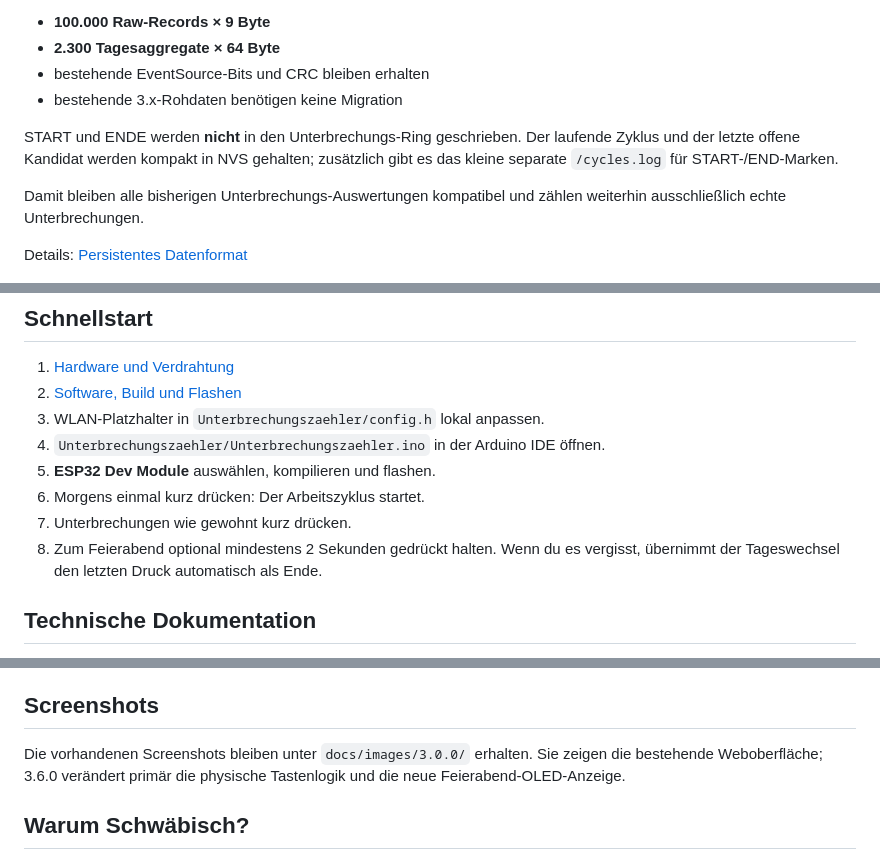
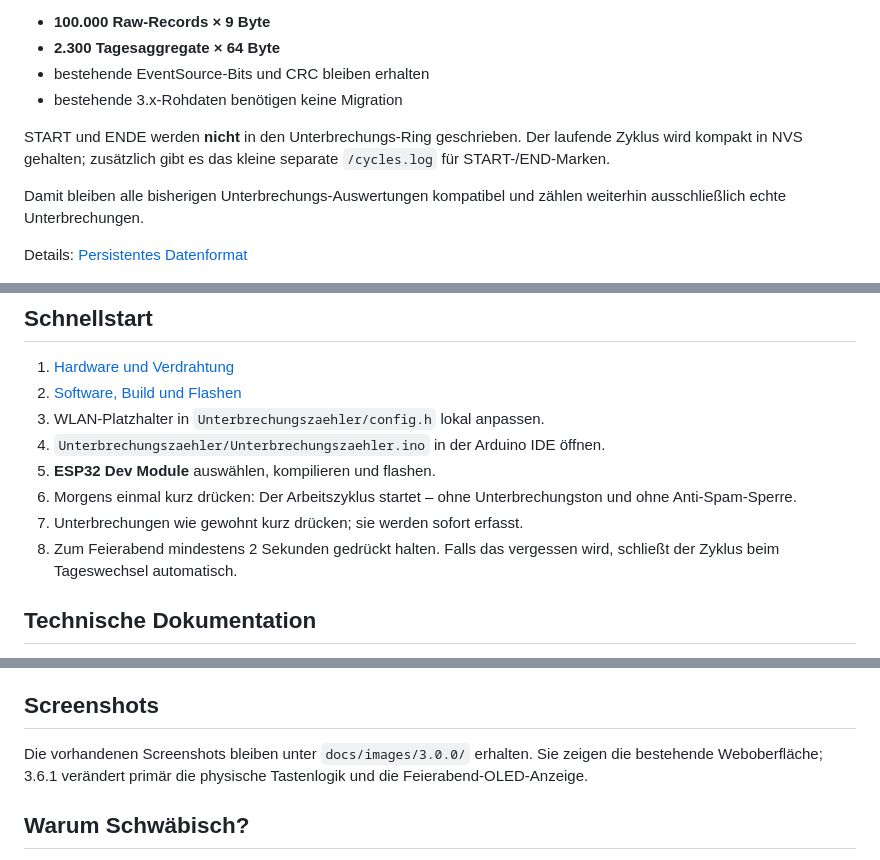
Before and after one commit to taloriko/unterbrechungszaehler-interrupt-counter, a Markdown page: README.md, 3 parts joined by grey strips. GitHub-like rendering.

```diff
--- a/README.md
+++ b/README.md
@@ -76,7 +72,7 @@ Die bestehende Unterbrechungsdatenbank bleibt in 3.6.0 bewusst unverändert:
 - bestehende EventSource-Bits und CRC bleiben erhalten
 - bestehende 3.x-Rohdaten benötigen keine Migration
 
-START und ENDE werden **nicht** in den Unterbrechungs-Ring geschrieben. Der laufende Zyklus und der letzte offene Kandidat werden kompakt in NVS gehalten; zusätzlich gibt es das kleine separate `/cycles.log` für START-/END-Marken.
+START und ENDE werden **nicht** in den Unterbrechungs-Ring geschrieben. Der laufende Zyklus wird kompakt in NVS gehalten; zusätzlich gibt es das kleine separate `/cycles.log` für START-/END-Marken.
 
 Damit bleiben alle bisherigen Unterbrechungs-Auswertungen kompatibel und zählen weiterhin ausschließlich echte Unterbrechungen.
 
@@ -131,9 +127,9 @@ Die Dateien kommen direkt ins Root-Verzeichnis des DY-SV17F. Ein Startpaket lieg
 3. WLAN-Platzhalter in `Unterbrechungszaehler/config.h` lokal anpassen.
 4. `Unterbrechungszaehler/Unterbrechungszaehler.ino` in der Arduino IDE öffnen.
 5. **ESP32 Dev Module** auswählen, kompilieren und flashen.
-6. Morgens einmal kurz drücken: Der Arbeitszyklus startet.
-7. Unterbrechungen wie gewohnt kurz drücken.
-8. Zum Feierabend optional mindestens 2 Sekunden gedrückt halten. Wenn du es vergisst, übernimmt der Tageswechsel den letzten Druck automatisch als Ende.
+6. Morgens einmal kurz drücken: Der Arbeitszyklus startet – ohne Unterbrechungston und ohne Anti-Spam-Sperre.
+7. Unterbrechungen wie gewohnt kurz drücken; sie werden sofort erfasst.
+8. Zum Feierabend mindestens 2 Sekunden gedrückt halten. Falls das vergessen wird, schließt der Zyklus beim Tageswechsel automatisch.
 
 ## Technische Dokumentation
 
@@ -148,7 +144,7 @@ Die Dateien kommen direkt ins Root-Verzeichnis des DY-SV17F. Ein Startpaket lieg
 
 ## Screenshots
 
-Die vorhandenen Screenshots bleiben unter `docs/images/3.0.0/` erhalten. Sie zeigen die bestehende Weboberfläche; 3.6.0 verändert primär die physische Tastenlogik und die neue Feierabend-OLED-Anzeige.
+Die vorhandenen Screenshots bleiben unter `docs/images/3.0.0/` erhalten. Sie zeigen die bestehende Weboberfläche; 3.6.1 verändert primär die physische Tastenlogik und die Feierabend-OLED-Anzeige.
 
 ## Warum Schwäbisch?
 
```
Also changed, not shown: other parts of README.md (+19 -23 lines).
